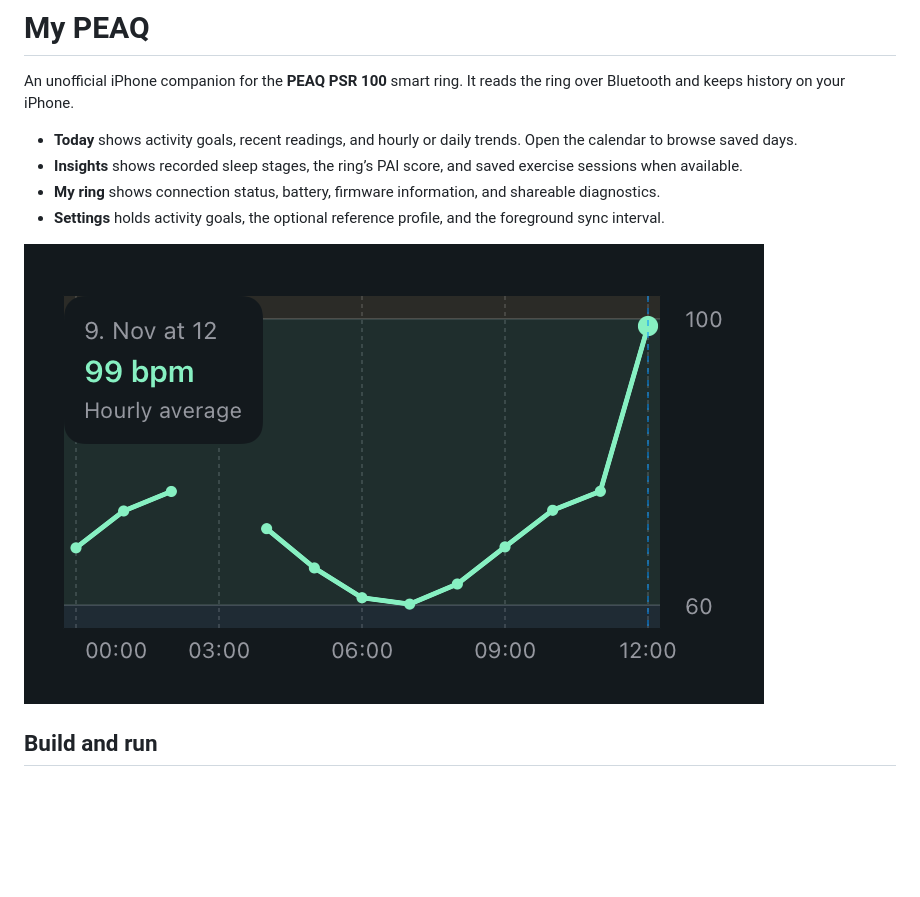
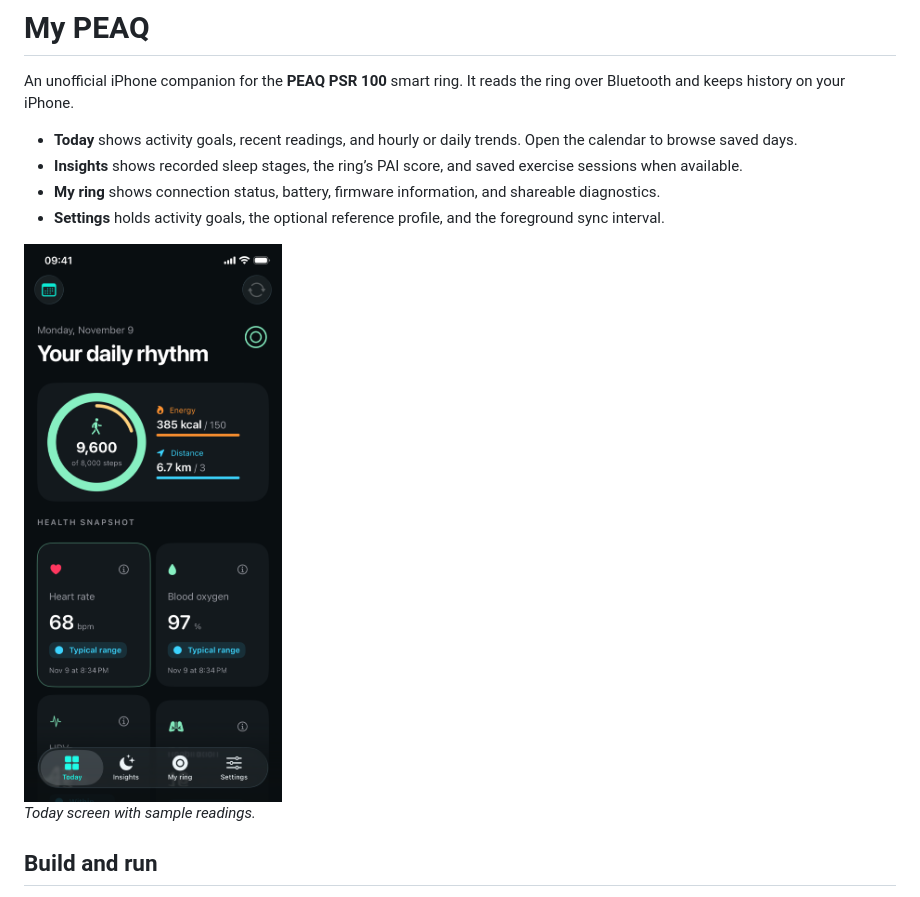
Before and after one commit to leschlogl/peaq-psr-100-app, a Markdown page: README.md, the part around the change. Drawn GitHub-style; pictures changed too: docs/today-example.png (added), docs/trend-example.png (deleted); blank space fills up the shorter version.

Commit message:
Refresh README screenshot and clean up docs

```diff
--- a/README.md
+++ b/README.md
@@ -7,7 +7,9 @@ An unofficial iPhone companion for the **PEAQ PSR 100** smart ring. It reads the
 - **My ring** shows connection status, battery, firmware information, and shareable diagnostics.
 - **Settings** holds activity goals, the optional reference profile, and the foreground sync interval.
 
-![Example trend with synthetic heart-rate readings](docs/trend-example.png)
+<img src="docs/today-example.png" width="360" alt="My PEAQ Today screen showing activity goals and health cards with sample readings">
+
+*Today screen with sample readings.*
 
 ## Build and run
 
```
Also changed, not shown: docs/app-icon.md (deleted, +0 -9 lines), docs/icon-options/prompts.md (deleted, +0 -15 lines), 3 other files.
